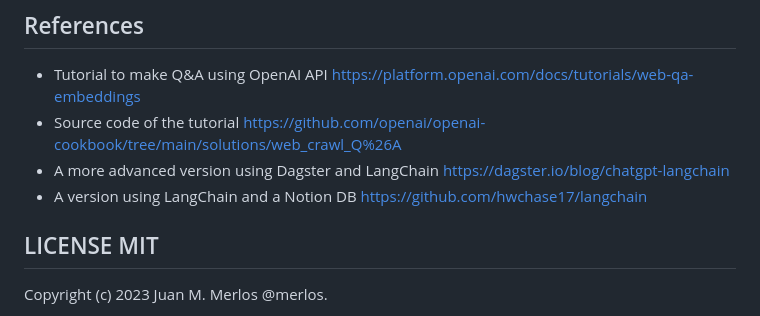
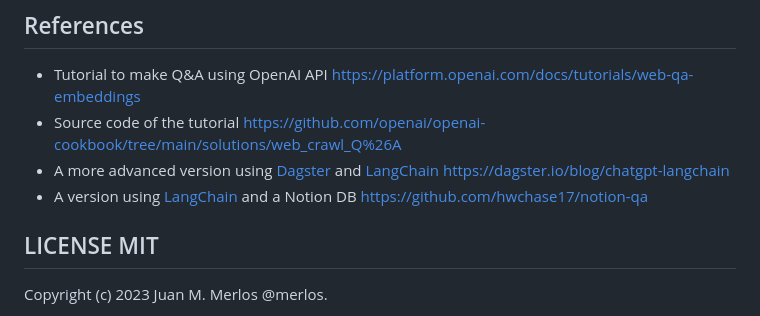
Before and after one commit to merlos/ask-me, a Markdown page: README.md, the part around the change. GitHub-like rendering.

Commit message:
Added links to dagster and langchain in external references

```diff
--- a/README.md
+++ b/README.md
@@ -111,8 +111,8 @@ The response is something like:
 
 * Tutorial to make Q&A using OpenAI API https://platform.openai.com/docs/tutorials/web-qa-embeddings
 * Source code of the tutorial https://github.com/openai/openai-cookbook/tree/main/solutions/web_crawl_Q%26A
-* A more advanced version using Dagster and LangChain https://dagster.io/blog/chatgpt-langchain
-* A version using LangChain and a Notion DB https://github.com/hwchase17/langchain
+* A more advanced version using [Dagster](https://dagster.io) and [LangChain](https://github.com/hwchase17/langchain) https://dagster.io/blog/chatgpt-langchain
+* A version using [LangChain](https://github.com/hwchase17/langchain) and a Notion DB https://github.com/hwchase17/notion-qa
 
 
 ## LICENSE MIT
```
